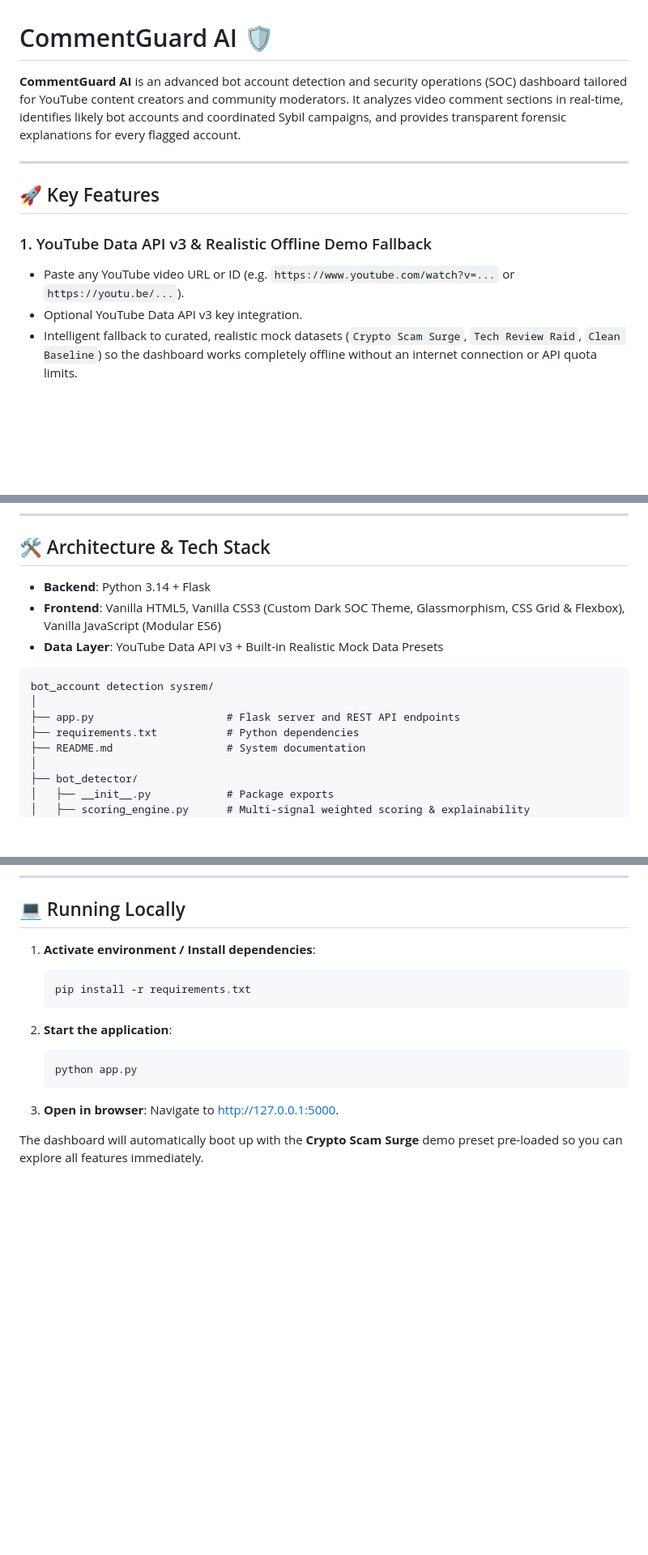
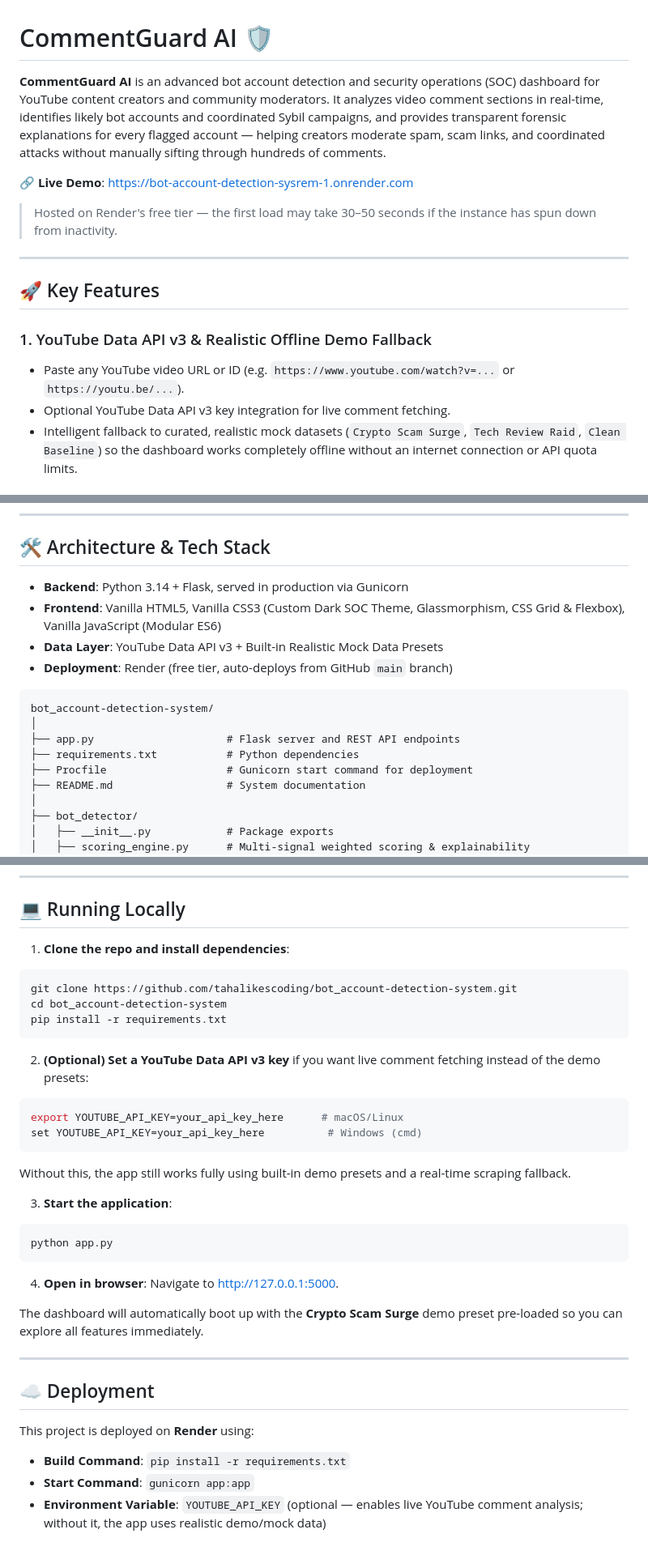
Before and after one commit to tahalikescoding/bot_account-detection-system, a Markdown page: README.md, 3 parts joined by grey strips. Shown at 81% size. Rendered like a GitHub page; blank space fills up the shorter version.

Commit message:
Revise README for clarity and additional information
Updated README to enhance clarity and detail, including live demo link, deployment instructions, and local setup steps.

````diff
--- a/README.md
+++ b/README.md
@@ -1,6 +1,9 @@
 # CommentGuard AI 🛡️
 
-**CommentGuard AI** is an advanced bot account detection and security operations (SOC) dashboard tailored for YouTube content creators and community moderators. It analyzes video comment sections in real-time, identifies likely bot accounts and coordinated Sybil campaigns, and provides transparent forensic explanations for every flagged account.
+**CommentGuard AI** is an advanced bot account detection and security operations (SOC) dashboard for YouTube content creators and community moderators. It analyzes video comment sections in real-time, identifies likely bot accounts and coordinated Sybil campaigns, and provides transparent forensic explanations for every flagged account — helping creators moderate spam, scam links, and coordinated attacks without manually sifting through hundreds of comments.
+
+🔗 **Live Demo**: [https://bot-account-detection-sysrem-1.onrender.com](https://bot-account-detection-sysrem-1.onrender.com)
+> Hosted on Render's free tier — the first load may take 30–50 seconds if the instance has spun down from inactivity.
 
 ---
 
@@ -8,7 +11,7 @@
 
 ### 1. YouTube Data API v3 & Realistic Offline Demo Fallback
 - Paste any YouTube video URL or ID (e.g. `https://www.youtube.com/watch?v=...` or `https://youtu.be/...`).
-- Optional YouTube Data API v3 key integration.
+- Optional YouTube Data API v3 key integration for live comment fetching.
 - Intelligent fallback to curated, realistic mock datasets (`Crypto Scam Surge`, `Tech Review Raid`, `Clean Baseline`) so the dashboard works completely offline without an internet connection or API quota limits.
 
 ### 2. Multi-Signal Weighted Bot Scoring Engine (0 - 100)
@@ -71,15 +74,17 @@ Simulate live bot attacks on command without waiting for real bots:
 
 ## 🛠️ Architecture & Tech Stack
 
-- **Backend**: Python 3.14 + Flask
+- **Backend**: Python 3.14 + Flask, served in production via Gunicorn
 - **Frontend**: Vanilla HTML5, Vanilla CSS3 (Custom Dark SOC Theme, Glassmorphism, CSS Grid & Flexbox), Vanilla JavaScript (Modular ES6)
 - **Data Layer**: YouTube Data API v3 + Built-in Realistic Mock Data Presets
+- **Deployment**: Render (free tier, auto-deploys from GitHub `main` branch)
 
-```
-bot_account detection sysrem/
+```text
+bot_account-detection-system/
 │
 ├── app.py                     # Flask server and REST API endpoints
 ├── requirements.txt           # Python dependencies
+├── Procfile                   # Gunicorn start command for deployment
 ├── README.md                  # System documentation
 │
 ├── bot_detector/
@@ -107,17 +112,35 @@ bot_account detection sysrem/
 
 ## 💻 Running Locally
 
-1. **Activate environment / Install dependencies**:
-   ```bash
-   pip install -r requirements.txt
-   ```
+1. **Clone the repo and install dependencies**:
+```bash
+git clone https://github.com/tahalikescoding/bot_account-detection-system.git
+cd bot_account-detection-system
+pip install -r requirements.txt
+```
 
-2. **Start the application**:
-   ```bash
-   python app.py
-   ```
+2. **(Optional) Set a YouTube Data API v3 key** if you want live comment fetching instead of the demo presets:
+```bash
+export YOUTUBE_API_KEY=your_api_key_here      # macOS/Linux
+set YOUTUBE_API_KEY=your_api_key_here          # Windows (cmd)
+```
+Without this, the app still works fully using built-in demo presets and a real-time scraping fallback.
 
-3. **Open in browser**:
-   Navigate to [http://127.0.0.1:5000](http://127.0.0.1:5000).
+3. **Start the application**:
+```bash
+python app.py
+```
+
+4. **Open in browser**:
+Navigate to [http://127.0.0.1:5000](http://127.0.0.1:5000).
 
 The dashboard will automatically boot up with the **Crypto Scam Surge** demo preset pre-loaded so you can explore all features immediately.
+
+---
+
+## ☁️ Deployment
+
+This project is deployed on **Render** using:
+- **Build Command**: `pip install -r requirements.txt`
+- **Start Command**: `gunicorn app:app`
+- **Environment Variable**: `YOUTUBE_API_KEY` (optional — enables live YouTube comment analysis; without it, the app uses realistic demo/mock data)
````
